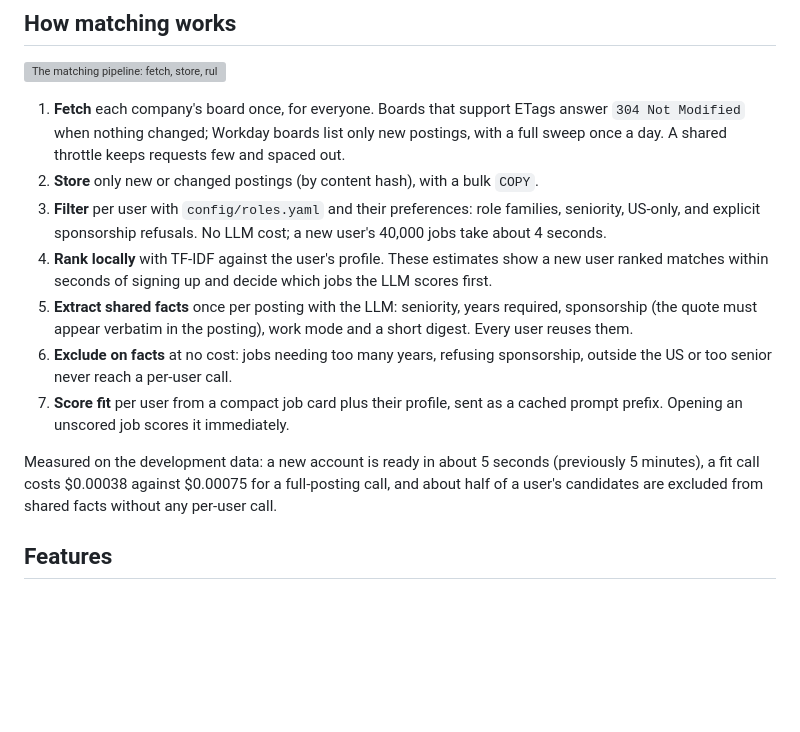
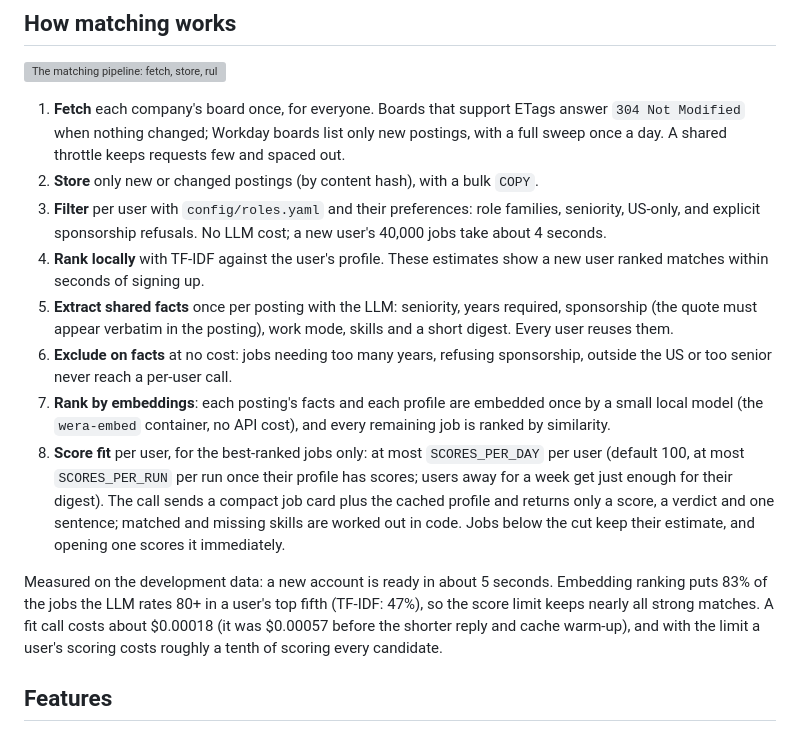
Before and after one commit to jessechumo/Wera, a Markdown page: README.md, the part around the change. Drawn GitHub-style; blank space fills up the shorter version; grey boxes are pictures that could not be loaded.

Commit message:
docs: describe embedding ranking and the AI score limits

```diff
--- a/README.md
+++ b/README.md
@@ -24,12 +24,13 @@ Three containers share one PostgreSQL database on a single host. `wera-web` (ngi
 1. **Fetch** each company's board once, for everyone. Boards that support ETags answer `304 Not Modified` when nothing changed; Workday boards list only new postings, with a full sweep once a day. A shared throttle keeps requests few and spaced out.
 2. **Store** only new or changed postings (by content hash), with a bulk `COPY`.
 3. **Filter** per user with `config/roles.yaml` and their preferences: role families, seniority, US-only, and explicit sponsorship refusals. No LLM cost; a new user's 40,000 jobs take about 4 seconds.
-4. **Rank locally** with TF-IDF against the user's profile. These estimates show a new user ranked matches within seconds of signing up and decide which jobs the LLM scores first.
-5. **Extract shared facts** once per posting with the LLM: seniority, years required, sponsorship (the quote must appear verbatim in the posting), work mode and a short digest. Every user reuses them.
+4. **Rank locally** with TF-IDF against the user's profile. These estimates show a new user ranked matches within seconds of signing up.
+5. **Extract shared facts** once per posting with the LLM: seniority, years required, sponsorship (the quote must appear verbatim in the posting), work mode, skills and a short digest. Every user reuses them.
 6. **Exclude on facts** at no cost: jobs needing too many years, refusing sponsorship, outside the US or too senior never reach a per-user call.
-7. **Score fit** per user from a compact job card plus their profile, sent as a cached prompt prefix. Opening an unscored job scores it immediately.
+7. **Rank by embeddings**: each posting's facts and each profile are embedded once by a small local model (the `wera-embed` container, no API cost), and every remaining job is ranked by similarity.
+8. **Score fit** per user, for the best-ranked jobs only: at most `SCORES_PER_DAY` per user (default 100, at most `SCORES_PER_RUN` per run once their profile has scores; users away for a week get just enough for their digest). The call sends a compact job card plus the cached profile and returns only a score, a verdict and one sentence; matched and missing skills are worked out in code. Jobs below the cut keep their estimate, and opening one scores it immediately.
 
-Measured on the development data: a new account is ready in about 5 seconds (previously 5 minutes), a fit call costs $0.00038 against $0.00075 for a full-posting call, and about half of a user's candidates are excluded from shared facts without any per-user call.
+Measured on the development data: a new account is ready in about 5 seconds. Embedding ranking puts 83% of the jobs the LLM rates 80+ in a user's top fifth (TF-IDF: 47%), so the score limit keeps nearly all strong matches. A fit call costs about $0.00018 (it was $0.00057 before the shorter reply and cache warm-up), and with the limit a user's scoring costs roughly a tenth of scoring every candidate.
 
 ## Features
 
```
